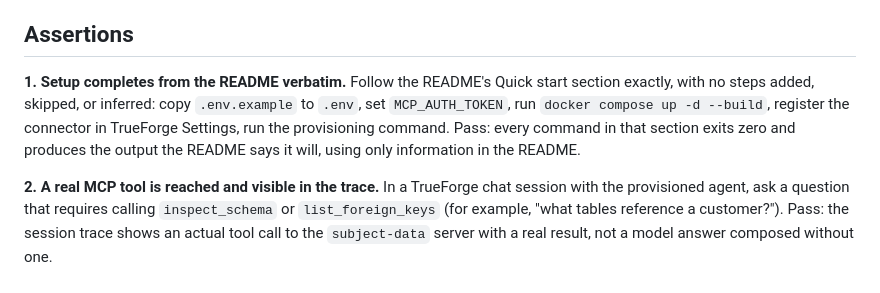
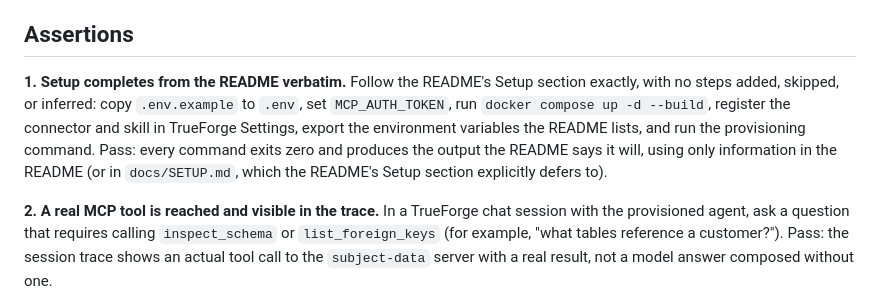
Before and after one commit to AdityaGaur77/Agent-harness-26, a Markdown page: docs/ACCEPTANCE.md, the part around the change. GitHub-like rendering.

```diff
--- a/docs/ACCEPTANCE.md
+++ b/docs/ACCEPTANCE.md
@@ -16,12 +16,13 @@ configured to use.
 ## Assertions
 
 **1. Setup completes from the README verbatim.**
-Follow the README's Quick start section exactly, with no steps added,
-skipped, or inferred: copy `.env.example` to `.env`, set `MCP_AUTH_TOKEN`,
-run `docker compose up -d --build`, register the connector in TrueForge
-Settings, run the provisioning command. Pass: every command in that section
-exits zero and produces the output the README says it will, using only
-information in the README.
+Follow the README's Setup section exactly, with no steps added, skipped, or
+inferred: copy `.env.example` to `.env`, set `MCP_AUTH_TOKEN`, run
+`docker compose up -d --build`, register the connector and skill in
+TrueForge Settings, export the environment variables the README lists, and
+run the provisioning command. Pass: every command exits zero and produces
+the output the README says it will, using only information in the README (or
+in `docs/SETUP.md`, which the README's Setup section explicitly defers to).
 
 **2. A real MCP tool is reached and visible in the trace.**
 In a TrueForge chat session with the provisioned agent, ask a question that
```
Also changed, not shown: README.md (+16 -4 lines), docs/blog-post.md (+2 -2 lines).
